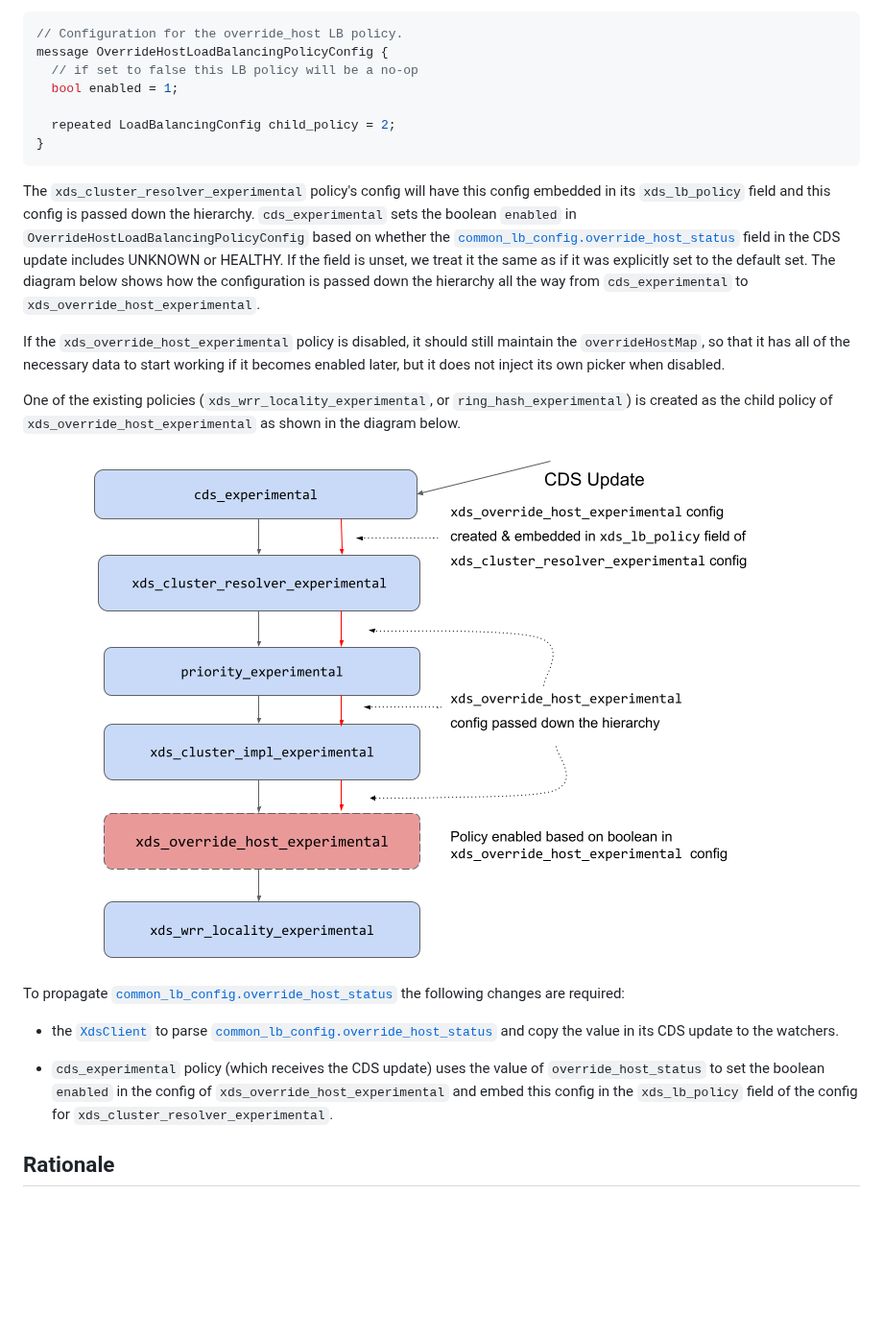
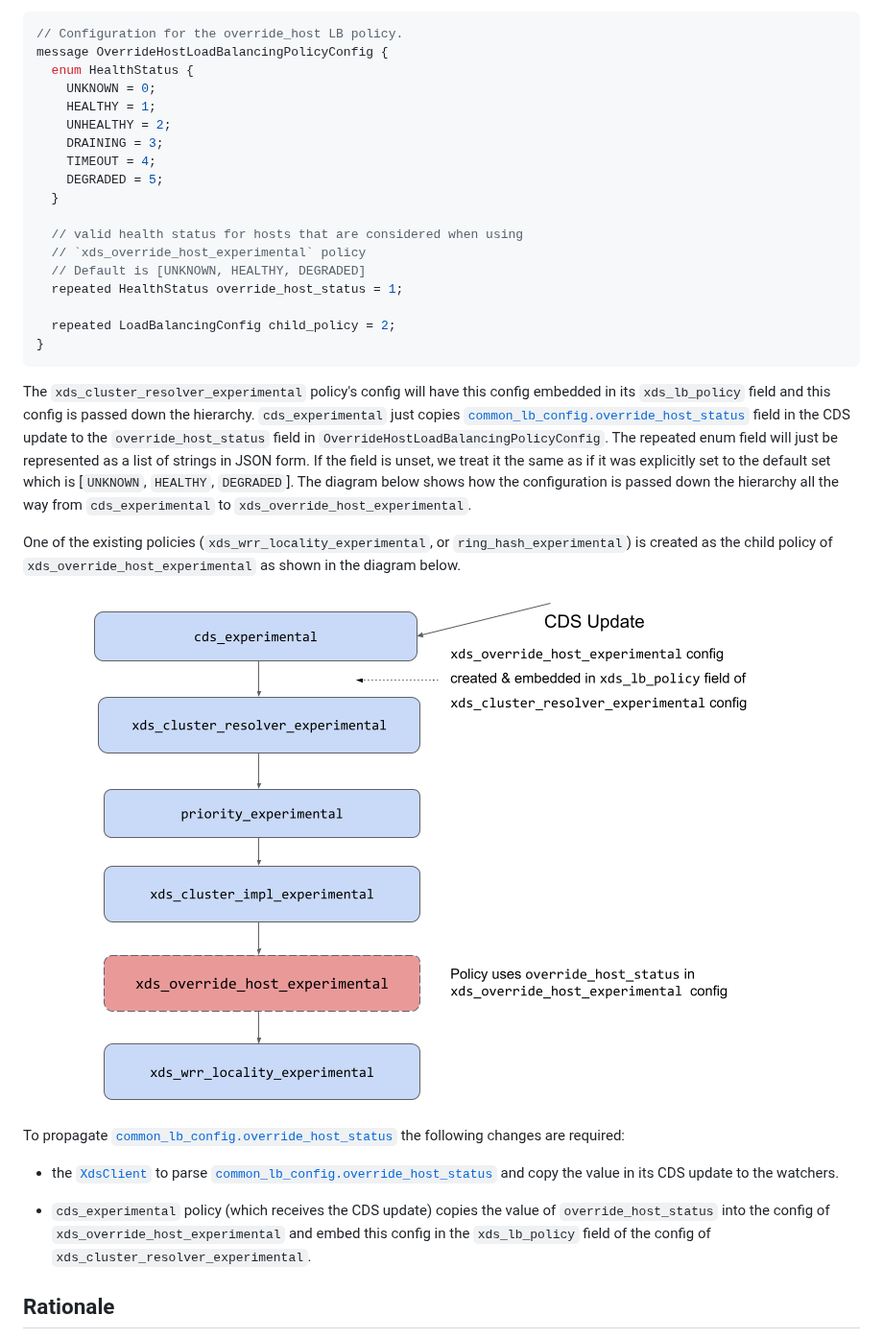
Before and after one commit to grpc/proposal, a Markdown page: A55-xds-stateful-session-affinity.md, the part around one of its changes. Shown at 96% size. Drawn GitHub-style; pictures changed too: A55_graphics/lb-hierarchy.png; blank space fills up the shorter version.

Commit message:
add session draining support details

````diff
--- a/A55-xds-stateful-session-affinity.md
+++ b/A55-xds-stateful-session-affinity.md
@@ -362,8 +382,19 @@ for the `xds_override_host_experimental` policy will be defined as follows:
 ```proto
 // Configuration for the override_host LB policy.
 message OverrideHostLoadBalancingPolicyConfig {
-  // if set to false this LB policy will be a no-op
-  bool enabled = 1;
+  enum HealthStatus {
+    UNKNOWN = 0;
+    HEALTHY = 1;
+    UNHEALTHY = 2;
+    DRAINING = 3;
+    TIMEOUT = 4;
+    DEGRADED = 5;
+  }
+
+  // valid health status for hosts that are considered when using
+  // `xds_override_host_experimental` policy
+  // Default is [UNKNOWN, HEALTHY, DEGRADED]
+  repeated HealthStatus override_host_status = 1;
 
   repeated LoadBalancingConfig child_policy = 2;
 }
@@ -371,19 +402,15 @@ message OverrideHostLoadBalancingPolicyConfig {
 
 The `xds_cluster_resolver_experimental` policy's config will have this config
 embedded in its `xds_lb_policy` field and this config is passed down the
-hierarchy. `cds_experimental` sets the boolean `enabled` in
-`OverrideHostLoadBalancingPolicyConfig` based on whether the
+hierarchy. `cds_experimental` just copies
 [`common_lb_config.override_host_status`][or-host-status]
-field in the CDS update includes UNKNOWN or HEALTHY. If the field is unset,
-we treat it the same as if it was explicitly set to the default set.
-The diagram below shows how the configuration is passed down the hierarchy
-all the way from `cds_experimental` to `xds_override_host_experimental`.
-
-If the `xds_override_host_experimental` policy is disabled, it should still
-maintain the `overrideHostMap`, so that it has all of the necessary data
-to start working if it becomes enabled later, but it does not inject its
-own picker when disabled.
-
+field in the CDS update to the `override_host_status` field in
+`OverrideHostLoadBalancingPolicyConfig`. The repeated enum field will just be
+represented as a list of strings in JSON form. If the field is unset,
+we treat it the same as if it was explicitly set to the default set which is
+[`UNKNOWN`, `HEALTHY`, `DEGRADED`]. The diagram below shows how the
+configuration is passed down the hierarchy all the way from `cds_experimental`
+to `xds_override_host_experimental`.
 
 One of the existing policies (`xds_wrr_locality_experimental`,
 or `ring_hash_experimental`) is created as the child policy of
@@ -398,10 +425,10 @@ following changes are required:
 [`common_lb_config.override_host_status`][or-host-status] and copy the value
 in its CDS update to the watchers.
 
-* `cds_experimental` policy (which receives the CDS update) uses the value of
-`override_host_status` to set the boolean `enabled` in the config of
-`xds_override_host_experimental` and embed this config in the `xds_lb_policy`
-field of the config for `xds_cluster_resolver_experimental`.
+* `cds_experimental` policy (which receives the CDS update) copies the value
+of `override_host_status` into the config of `xds_override_host_experimental`
+and embed this config in the `xds_lb_policy` field of the config of
+`xds_cluster_resolver_experimental`.
 
 ## Rationale
 
````
Also changed, not shown: other parts of A55-xds-stateful-session-affinity.md (+61 -40 lines), 1 other file.
